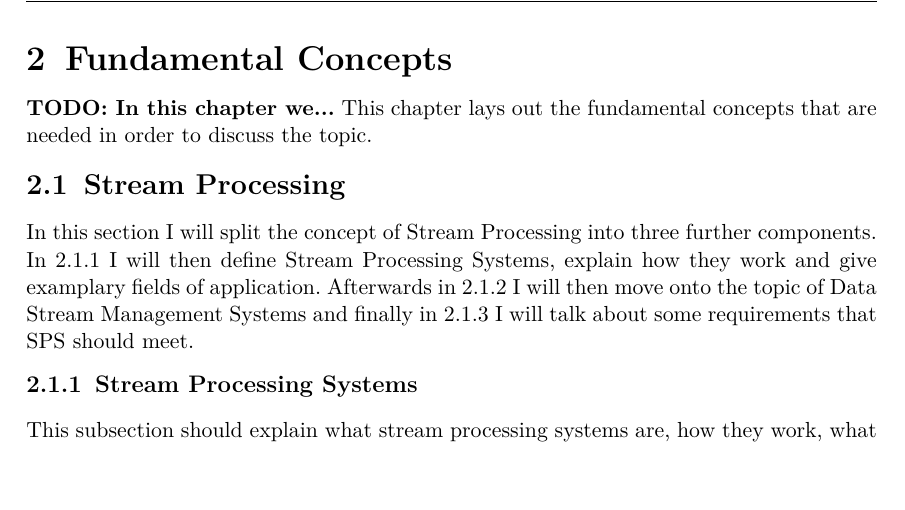
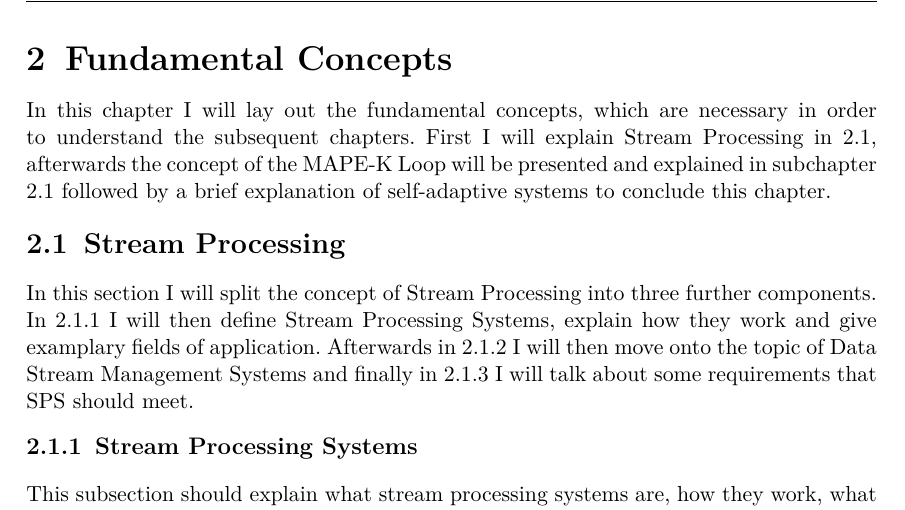
Before and after one commit to lmeister/adaptive-stream-processing, a LaTeX document (Arbeit.tex, which reads Inhalt/Ebenen.tex): part of page 10 of 17, cut so that both start at the same text, the shorter picture padded with empty space. The pictures show the PDF file Arbeit.pdf that the author committed with the source.

Commit message:
Add introductory sentence to chapter 2

```diff
--- a/Inhalt/Ebenen.tex
+++ b/Inhalt/Ebenen.tex
@@ -1,6 +1,7 @@
 \chapter{Fundamental Concepts}
-\textbf{TODO: In this chapter we...}
-This chapter lays out the fundamental concepts that are needed in order to discuss the topic.
+In this chapter I will lay out the fundamental concepts, which are necessary in order to understand the subsequent chapters.
+First I will explain Stream Processing in 2.1, afterwards the concept of the MAPE-K Loop will be presented and explained in subchapter 2.1
+followed by a brief explanation of self-adaptive systems to conclude this chapter.
 
     \section{Stream Processing}
     In this section I will split the concept of Stream Processing into three further components.
```
Also changed, not shown: Arbeit.pdf, 1 other file.
